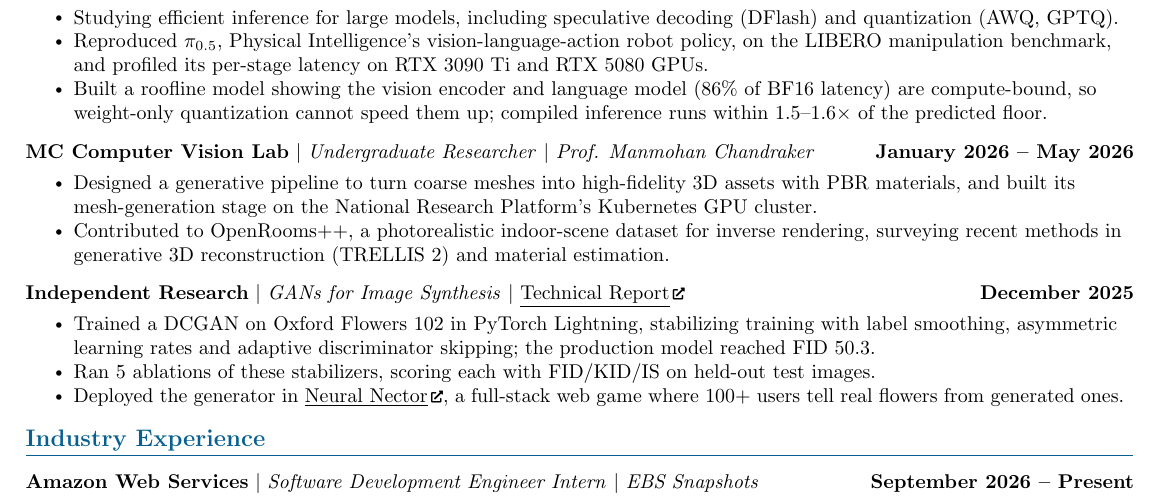
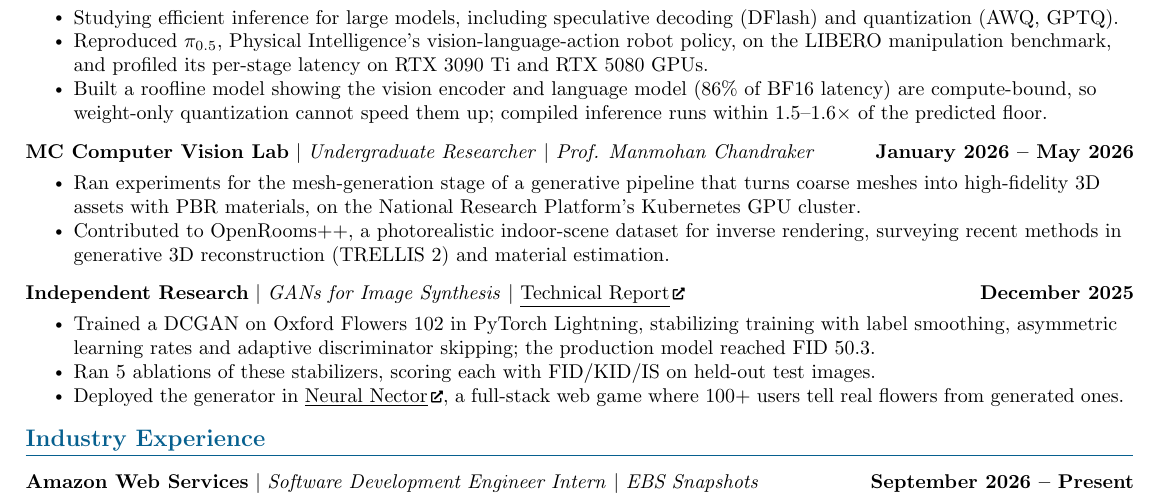
Before and after one commit to TheBoyRoy05/TheBoyRoy05, a LaTeX CV (src/Assets/Resume/Issac_Roy_CV.tex): part of page 1 of 2, cut so that both start at the same text. Compiled offline with pdfLaTeX.

Commit message:
fix(cv): Describe the Chandraker lab role as running experiments

```diff
--- a/src/Assets/Resume/Issac_Roy_CV.tex
+++ b/src/Assets/Resume/Issac_Roy_CV.tex
@@ -138,7 +138,7 @@
 
 \resumeProjectHeading{\textbf{MC Computer Vision Lab} $|$ \emph{Undergraduate Researcher} $|$ \emph{Prof. Manmohan Chandraker}}{January 2026 -- May 2026}
 \resumeItemListStart
-    \resumeItem{Designed a generative pipeline to turn coarse meshes into high-fidelity 3D assets with PBR materials, and built its mesh-generation stage on the National Research Platform's Kubernetes GPU cluster.}
+    \resumeItem{Ran experiments for the mesh-generation stage of a generative pipeline that turns coarse meshes into high-fidelity 3D assets with PBR materials, on the National Research Platform's Kubernetes GPU cluster.}
     \resumeItem{Contributed to OpenRooms++, a photorealistic indoor-scene dataset for inverse rendering, surveying recent methods in generative 3D reconstruction (TRELLIS 2) and material estimation.}
 \resumeItemListEnd
 
```
Also changed, not shown: src/Assets/Resume/Issac_Roy_CV.pdf.
